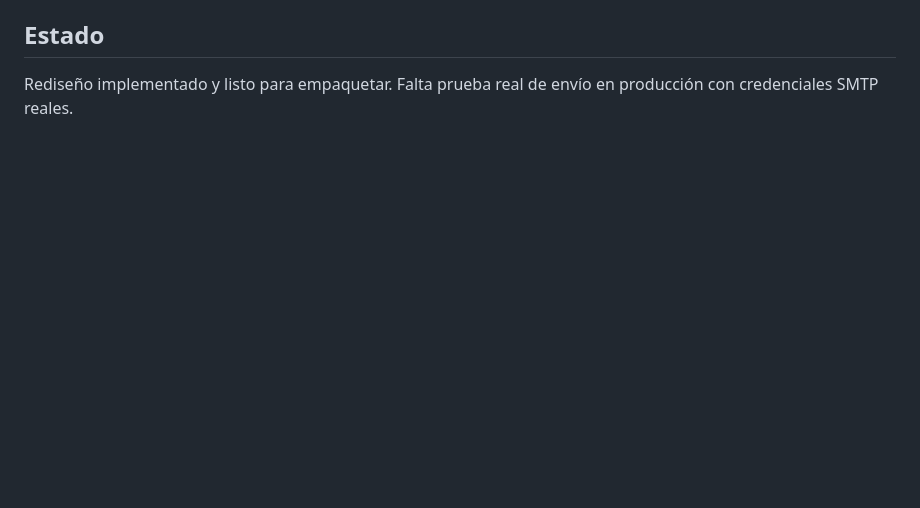
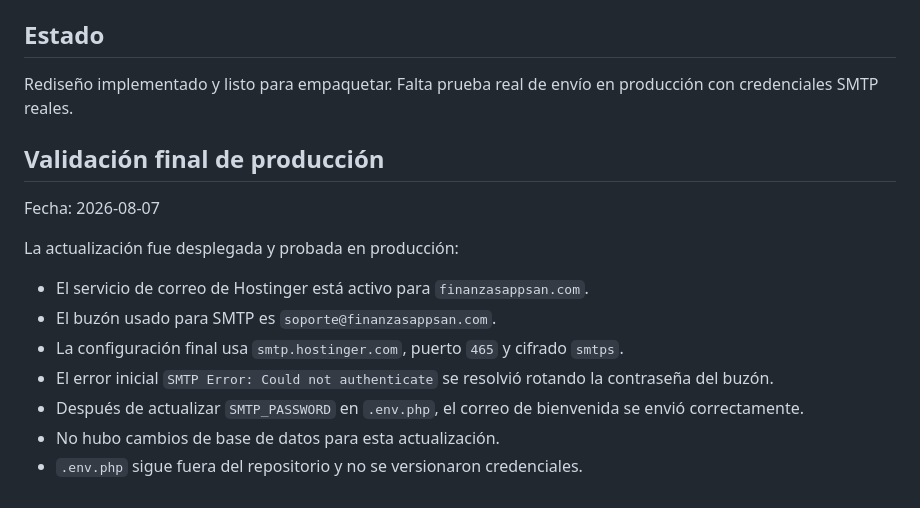
Before and after one commit to emanuelsantamariabello-star/Finanzas-App-Web, a Markdown page: deploy/auditoria_redisenio_correo_bienvenida.md, the part around the change. Rendered like a GitHub page; blank space fills up the shorter version.

```diff
--- a/deploy/auditoria_redisenio_correo_bienvenida.md
+++ b/deploy/auditoria_redisenio_correo_bienvenida.md
@@ -110,3 +110,17 @@ $_ENV['SMTP_ENCRYPTION'] = 'tls';
 ## Estado
 
 Rediseño implementado y listo para empaquetar. Falta prueba real de envío en producción con credenciales SMTP reales.
+
+## Validación final de producción
+
+Fecha: 2026-08-07
+
+La actualización fue desplegada y probada en producción:
+
+- El servicio de correo de Hostinger está activo para `finanzasappsan.com`.
+- El buzón usado para SMTP es `soporte@finanzasappsan.com`.
+- La configuración final usa `smtp.hostinger.com`, puerto `465` y cifrado `smtps`.
+- El error inicial `SMTP Error: Could not authenticate` se resolvió rotando la contraseña del buzón.
+- Después de actualizar `SMTP_PASSWORD` en `.env.php`, el correo de bienvenida se envió correctamente.
+- No hubo cambios de base de datos para esta actualización.
+- `.env.php` sigue fuera del repositorio y no se versionaron credenciales.
```
Also changed, not shown: deploy/auditoria_correo_bienvenida_v1_1.md (+26 -0 lines).
